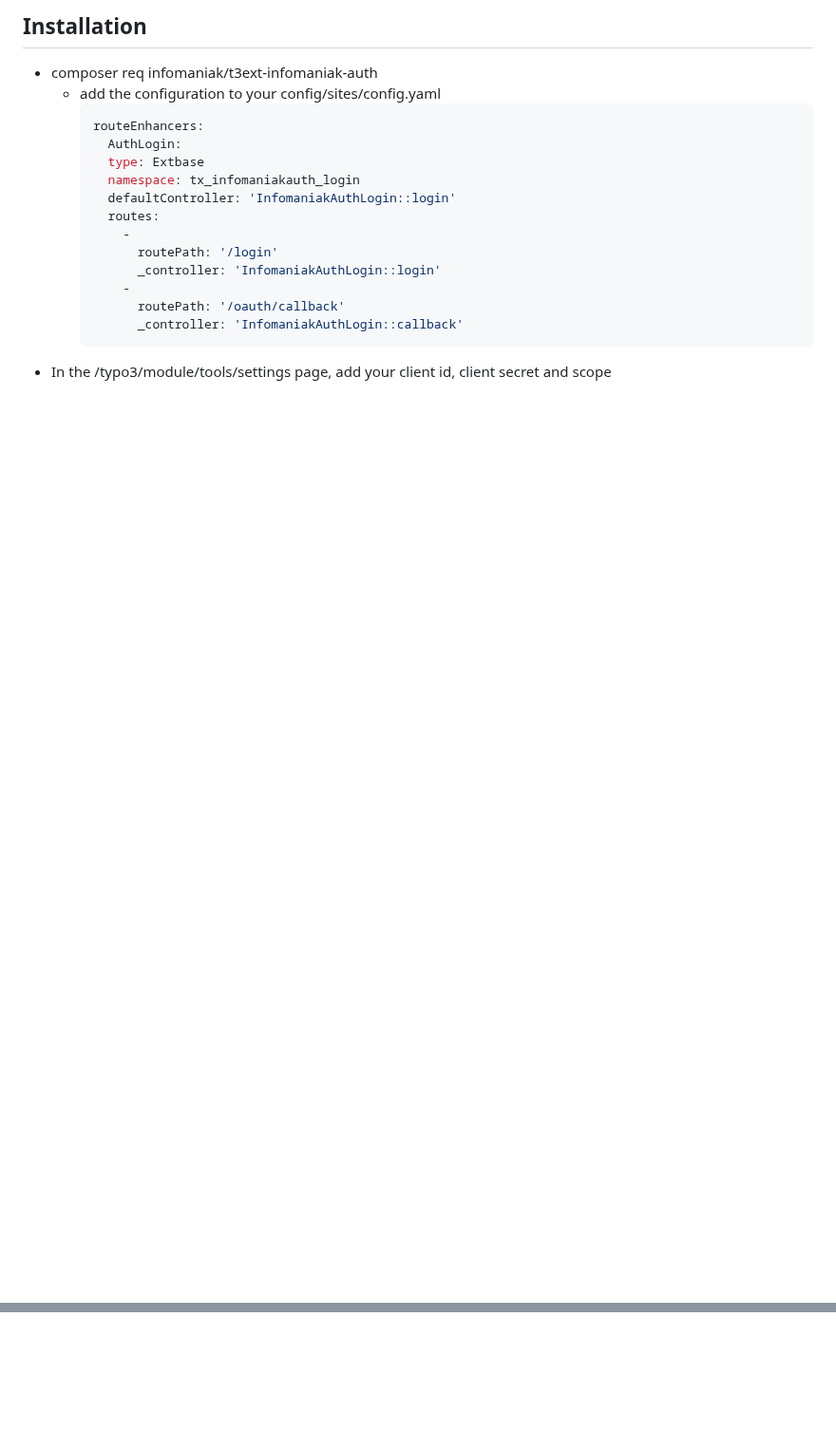
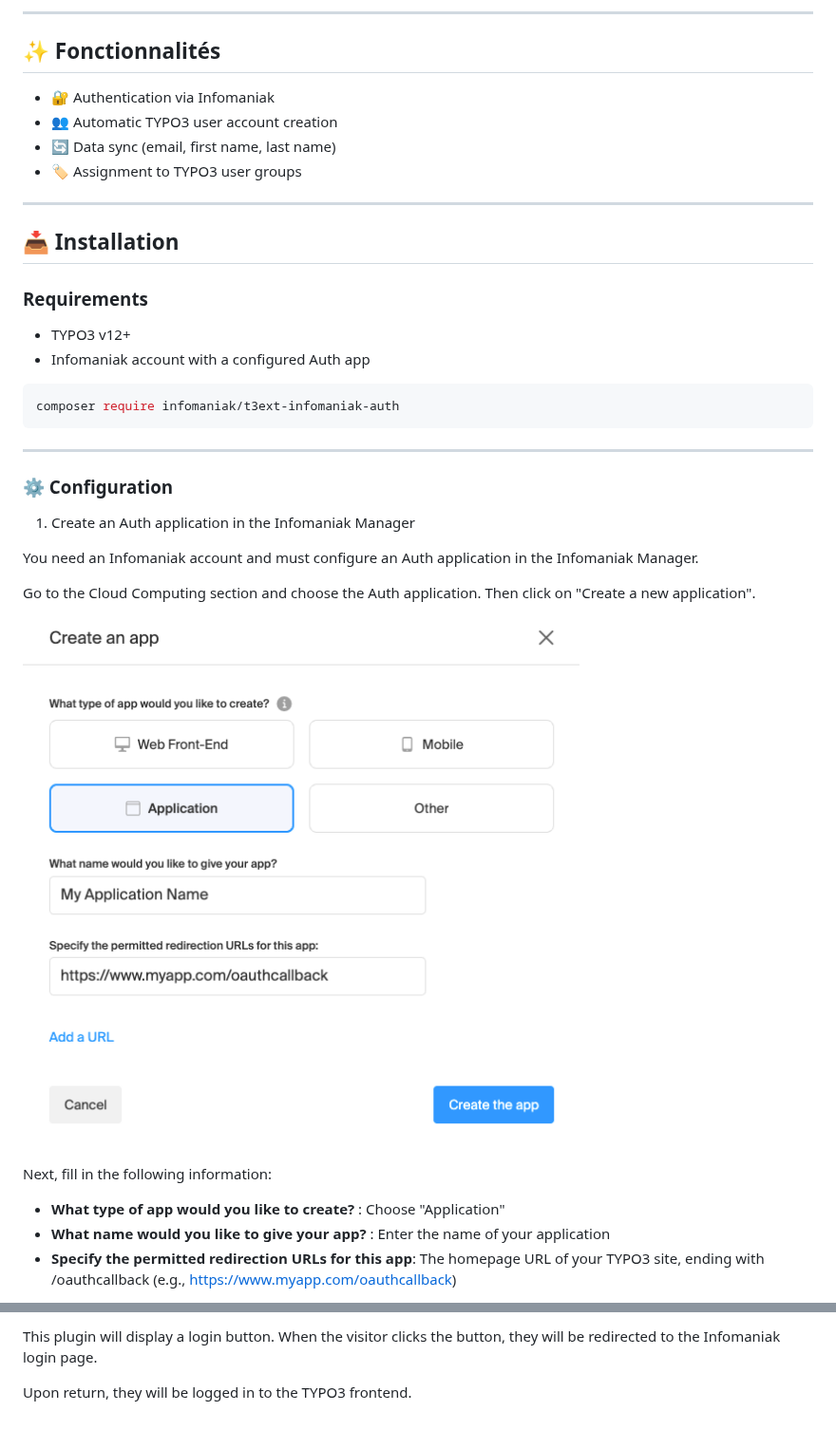
Before and after one commit to Infomaniak/typo3-openid, a Markdown page: README.md, 2 parts joined by grey strips. Shown at 95% size. Drawn GitHub-style; pictures changed too: Resources/Public/Documentation/NewApp.png (added); blank space fills up the shorter version.

Commit message:
English Readme.md

````diff
--- a/README.md
+++ b/README.md
@@ -2,21 +6,36 @@
 
-## Installation
+---
 
-- composer req infomaniak/t3ext-infomaniak-auth
-  - add the configuration to your config/sites/config.yaml
-    ```yaml
-    routeEnhancers:
-      AuthLogin:
-      type: Extbase
-      namespace: tx_infomaniakauth_login
-      defaultController: 'InfomaniakAuthLogin::login'
-      routes:
-        -
-          routePath: '/login'
-          _controller: 'InfomaniakAuthLogin::login'
-        -
-          routePath: '/oauth/callback'
-          _controller: 'InfomaniakAuthLogin::callback'
-    ```
-- In the /typo3/module/tools/settings page, add your client id, client secret
-  and scope
+## ✨ Fonctionnalités
+- 🔐 Authentication via Infomaniak
+- 👥 Automatic TYPO3 user account creation
+- 🔄 Data sync (email, first name, last name)
+- 🏷️ Assignment to TYPO3 user groups
+
+---
+## 📥 Installation
+
+### Requirements
+- TYPO3 v12+
+- Infomaniak account with a configured Auth app
+
+```bash
+composer require infomaniak/t3ext-infomaniak-auth
+```
+
+---
+### ⚙️ Configuration
+
+1. Create an Auth application in the Infomaniak Manager
+
+You need an Infomaniak account and must configure an Auth application in the Infomaniak Manager.
+
+Go to the Cloud Computing section and choose the Auth application. Then click on "Create a new application".
+
+![NewApp.png](Resources/Public/Documentation/NewApp.png)
+
+Next, fill in the following information:
+- **What type of app would you like to create?** : Choose "Application"
+- **What name would you like to give your app?** : Enter the name of your application
+- **Specify the permitted redirection URLs for this app**: The homepage URL of your TYPO3 site, ending with /oauthcallback (e.g., https://www.myapp.com/oauthcallback)
+
@@ -22,0 +89,3 @@
+This plugin will display a login button. When the visitor clicks the button, they will be redirected to the Infomaniak login page.
+
+Upon return, they will be logged in to the TYPO3 frontend.
````
Also changed, not shown: other parts of README.md (+52 -1 lines), Resources/Public/Documentation/ClientSecret.png (added), Resources/Public/Documentation/LoginBe1.png (added), Resources/Public/Documentation/LoginBe2.png (added).
